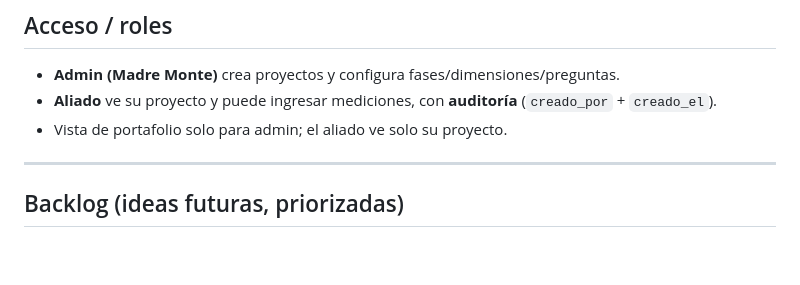
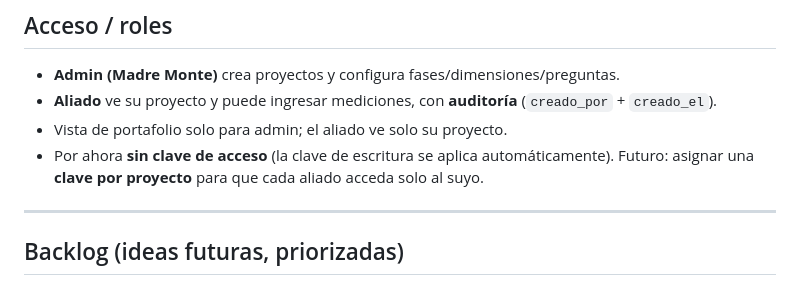
Before and after one commit to johnnyartesano26/madremonte-dashboard, a Markdown page: PROCESOS_CREATIVOS.md, the part around the change. Drawn GitHub-style; blank space fills up the shorter version.

Commit message:
docs: nota de clave por proyecto en el futuro (por ahora sin clave)

```diff
--- a/PROCESOS_CREATIVOS.md
+++ b/PROCESOS_CREATIVOS.md
@@ -93,6 +93,7 @@ Cada pregunta base tiene: `texto`, `tipo_indicador`, `unidad`, `meta (ejemplo)`.
 - **Admin (Madre Monte)** crea proyectos y configura fases/dimensiones/preguntas.
 - **Aliado** ve su proyecto y puede ingresar mediciones, con **auditoría** (`creado_por` + `creado_el`).
 - Vista de portafolio solo para admin; el aliado ve solo su proyecto.
+- Por ahora **sin clave de acceso** (la clave de escritura se aplica automáticamente). Futuro: asignar una **clave por proyecto** para que cada aliado acceda solo al suyo.
 
 ---
 
```
